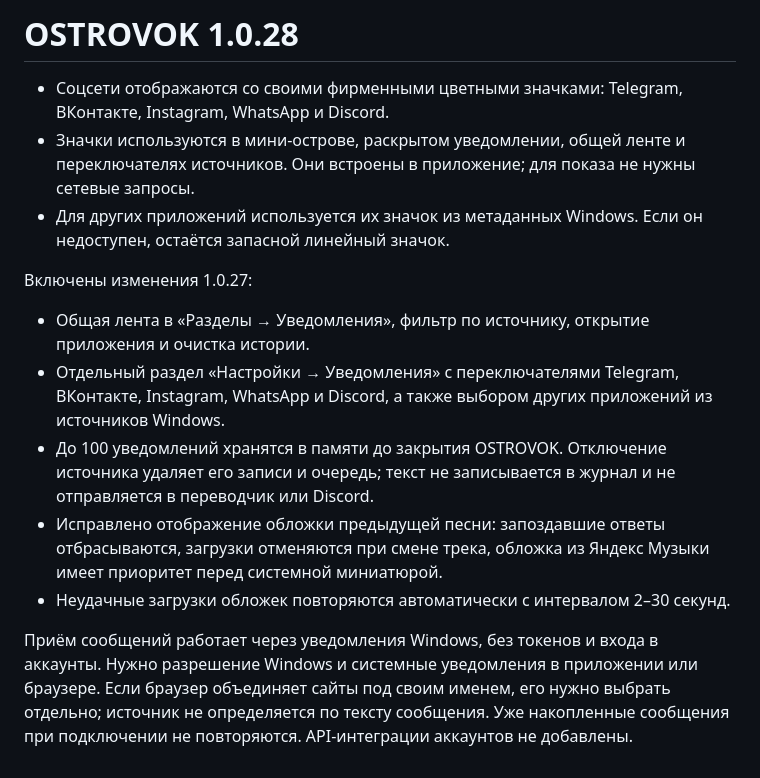
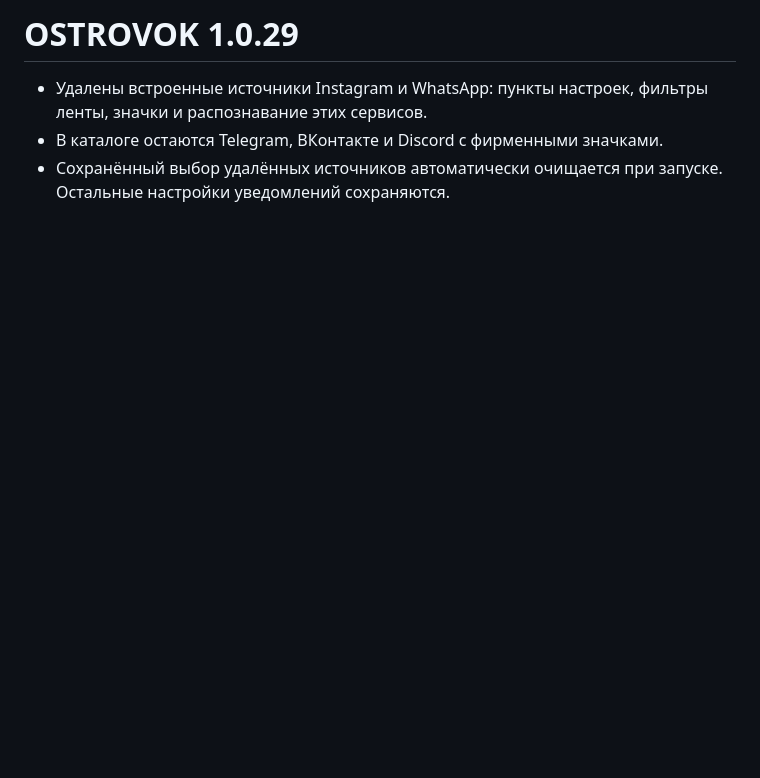
Before and after one commit to rapichmoney/OSTROVOK, a Markdown page: RELEASE_NOTES.md, the part around the change. Drawn GitHub-style; blank space fills up the shorter version.

```diff
--- a/RELEASE_NOTES.md
+++ b/RELEASE_NOTES.md
@@ -1,15 +1,5 @@
-# OSTROVOK 1.0.28
+# OSTROVOK 1.0.29
 
-- Соцсети отображаются со своими фирменными цветными значками: Telegram, ВКонтакте, Instagram, WhatsApp и Discord.
-- Значки используются в мини-острове, раскрытом уведомлении, общей ленте и переключателях источников. Они встроены в приложение; для показа не нужны сетевые запросы.
-- Для других приложений используется их значок из метаданных Windows. Если он недоступен, остаётся запасной линейный значок.
-
-Включены изменения 1.0.27:
-
-- Общая лента в «Разделы → Уведомления», фильтр по источнику, открытие приложения и очистка истории.
-- Отдельный раздел «Настройки → Уведомления» с переключателями Telegram, ВКонтакте, Instagram, WhatsApp и Discord, а также выбором других приложений из источников Windows.
-- До 100 уведомлений хранятся в памяти до закрытия OSTROVOK. Отключение источника удаляет его записи и очередь; текст не записывается в журнал и не отправляется в переводчик или Discord.
-- Исправлено отображение обложки предыдущей песни: запоздавшие ответы отбрасываются, загрузки отменяются при смене трека, обложка из Яндекс Музыки имеет приоритет перед системной миниатюрой.
-- Неудачные загрузки обложек повторяются автоматически с интервалом 2–30 секунд.
-
-Приём сообщений работает через уведомления Windows, без токенов и входа в аккаунты. Нужно разрешение Windows и системные уведомления в приложении или браузере. Если браузер объединяет сайты под своим именем, его нужно выбрать отдельно; источник не определяется по тексту сообщения. Уже накопленные сообщения при подключении не повторяются. API-интеграции аккаунтов не добавлены.
+- Удалены встроенные источники Instagram и WhatsApp: пункты настроек, фильтры ленты, значки и распознавание этих сервисов.
+- В каталоге остаются Telegram, ВКонтакте и Discord с фирменными значками.
+- Сохранённый выбор удалённых источников автоматически очищается при запуске. Остальные настройки уведомлений сохраняются.
```
Also changed, not shown: README.md (+9 -3 lines), THIRD-PARTY-NOTICES.md (+2 -2 lines), Assets/Notifications/instagram.png (deleted), Assets/Notifications/whatsapp.png (deleted), docs/media/v1.0.29/notification-inbox.png (added), docs/media/v1.0.29/notification-sources.png (added), 7 other files.
